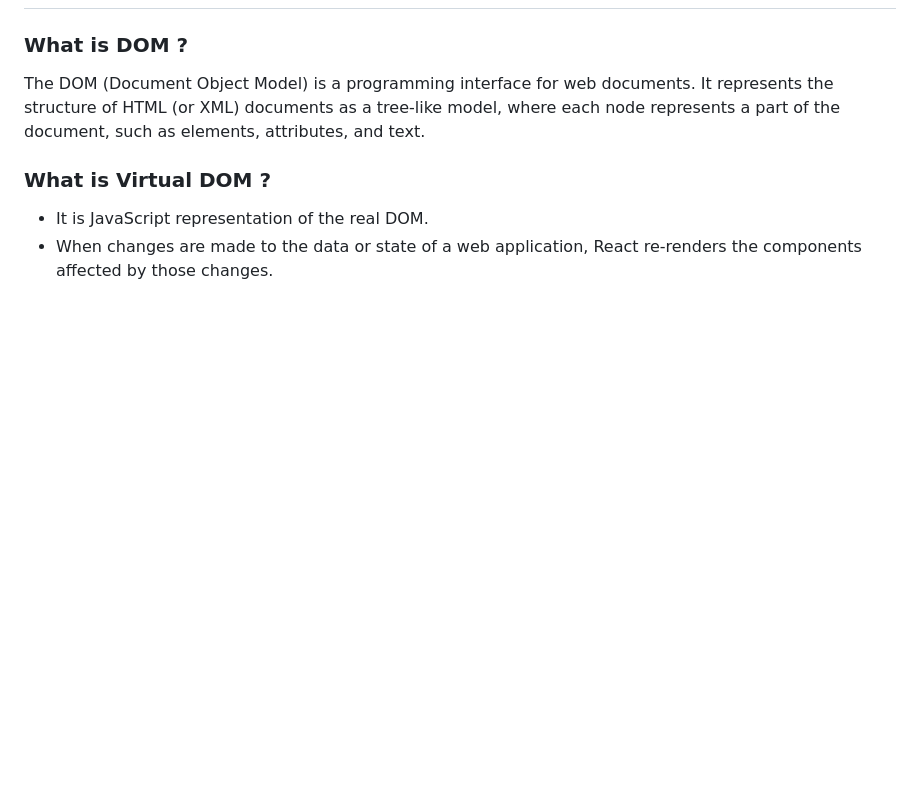
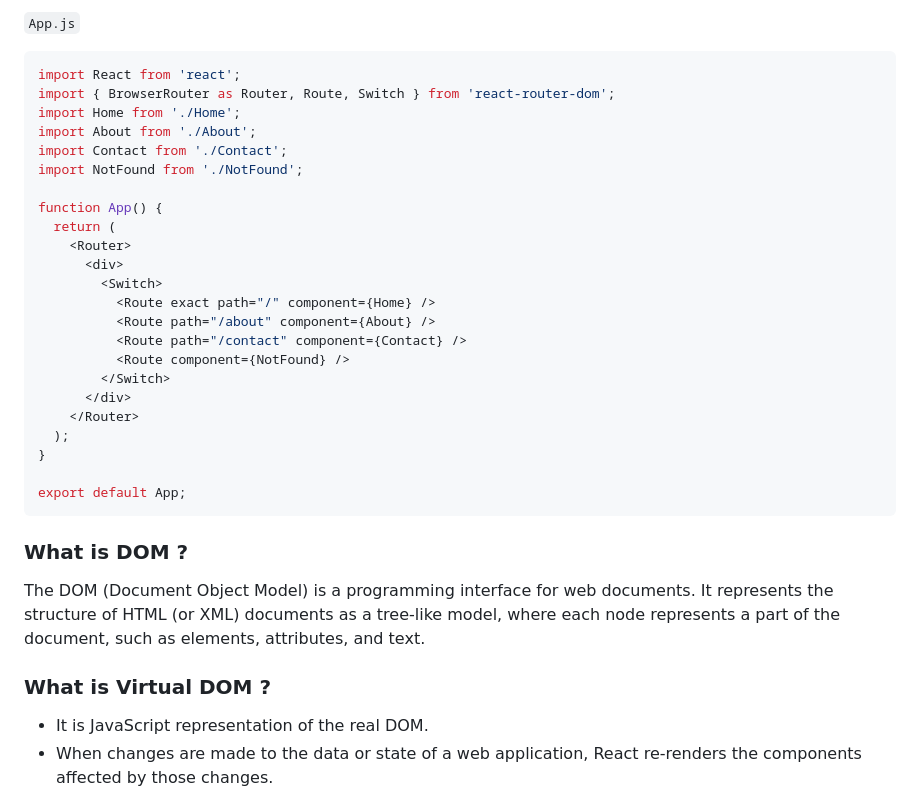
Before and after one commit to utkarsh-1602/interview-approaches, a Markdown page: frontend-concepts/reactjs/Readme.md, the part around one of its changes. GitHub-like rendering; blank space fills up the shorter version.

````diff
--- a/frontend-concepts/reactjs/Readme.md
+++ b/frontend-concepts/reactjs/Readme.md
@@ -11,3 +61,30 @@ Refer: https://blog.webdevsimplified.com/2022-07/react-folder-structure/
+`App.js`
+```javascript
+import React from 'react';
+import { BrowserRouter as Router, Route, Switch } from 'react-router-dom';
+import Home from './Home';
+import About from './About';
+import Contact from './Contact';
+import NotFound from './NotFound';
+
+function App() {
+  return (
+    <Router>
+      <div>
+        <Switch>
+          <Route exact path="/" component={Home} />
+          <Route path="/about" component={About} />
+          <Route path="/contact" component={Contact} />
+          <Route component={NotFound} />
+        </Switch>
+      </div>
+    </Router>
+  );
+}
+
+export default App;
+```
+
 
 ### What is DOM ?
 The DOM (Document Object Model) is a programming interface for web documents. It represents the structure of HTML (or XML) documents as a tree-like model, where each node represents a part of the document, such as elements, attributes, and text.
````
Also changed, not shown: other parts of frontend-concepts/reactjs/Readme.md (+50 -0 lines).
